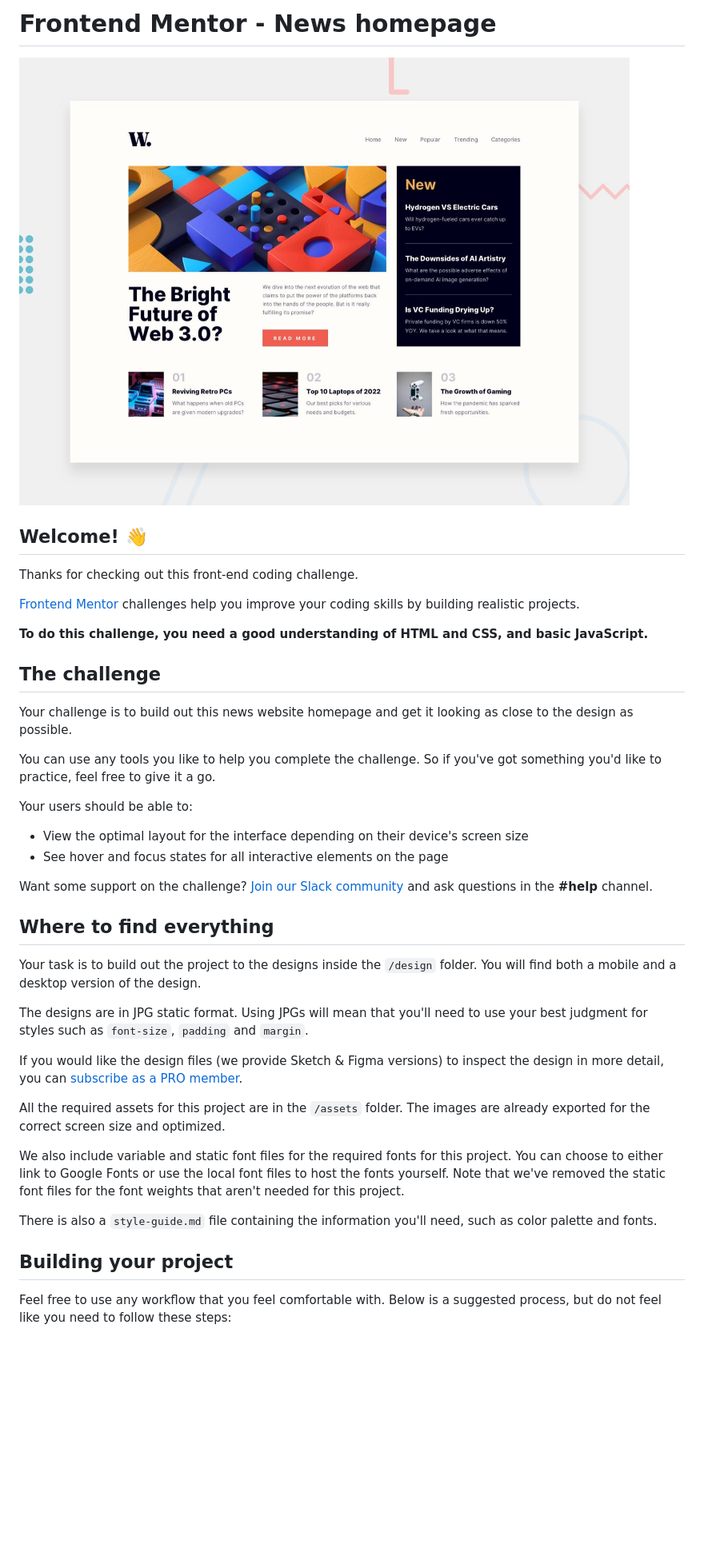
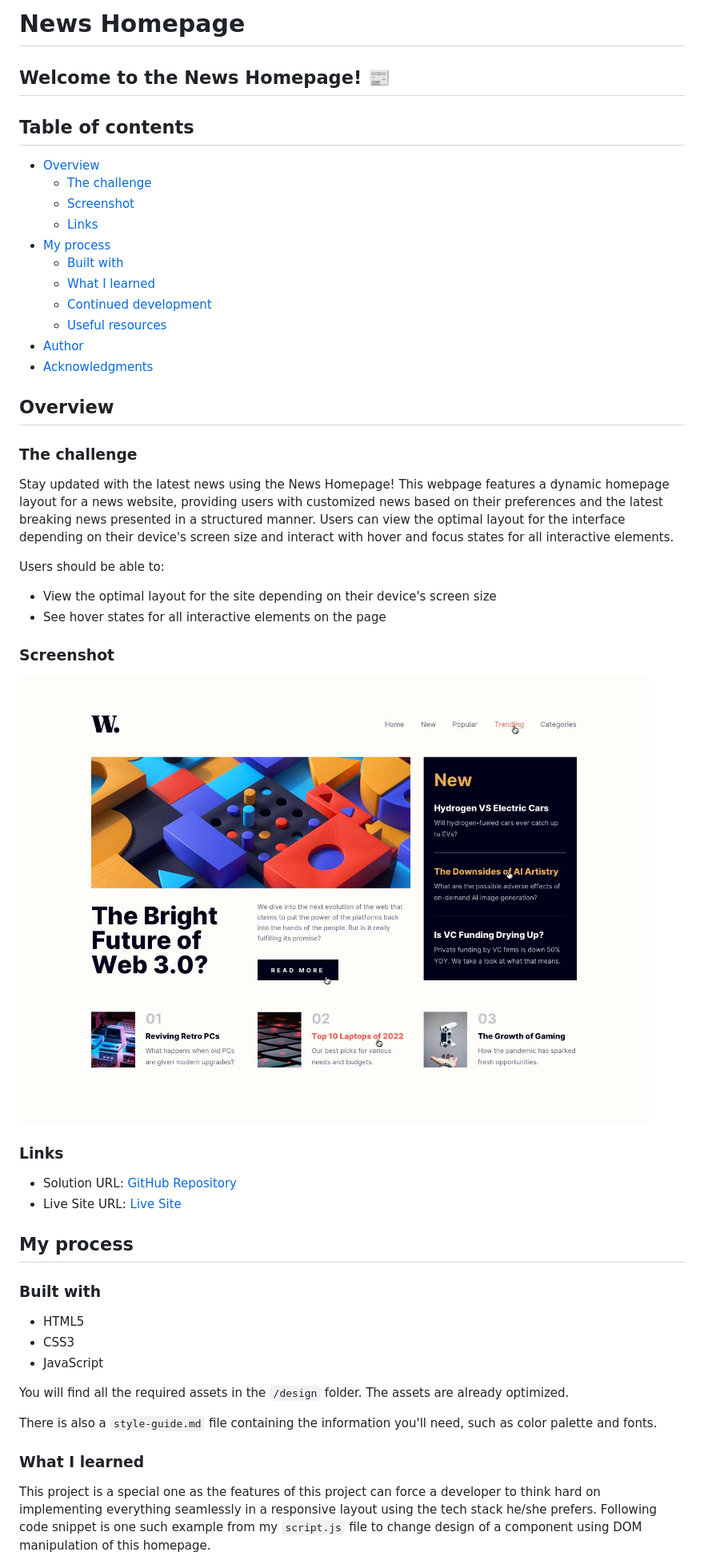
Before and after one commit to SartHak-0-Sach/News-homepage_frontend_project, a Markdown page: README.md, the part around the change printed below. Shown: that part at 80% size. GitHub-like rendering; blank space fills up the shorter version.

```diff
--- a/README.md
+++ b/README.md
@@ -1,43 +1,54 @@
-# Frontend Mentor - News homepage
+# News Homepage
 
-![Design preview for the News homepage coding challenge](./design/desktop-preview.jpg)
+## Welcome to the News Homepage! 📰
 
-## Welcome! 👋
+## Table of contents
 
-Thanks for checking out this front-end coding challenge.
+- [Overview](#overview)
+  - [The challenge](#the-challenge)
+  - [Screenshot](#screenshot)
+  - [Links](#links)
+- [My process](#my-process)
+  - [Built with](#built-with)
+  - [What I learned](#what-i-learned)
+  - [Continued development](#continued-development)
+  - [Useful resources](#useful-resources)
+- [Author](#author)
+- [Acknowledgments](#acknowledgments)
 
-[Frontend Mentor](https://www.frontendmentor.io) challenges help you improve your coding skills by building realistic projects.
+## Overview
 
-**To do this challenge, you need a good understanding of HTML and CSS, and basic JavaScript.**
+### The challenge
 
-## The challenge
+Stay updated with the latest news using the News Homepage! This webpage features a dynamic homepage layout for a news website, providing users with customized news based on their preferences and the latest breaking news presented in a structured manner. Users can view the optimal layout for the interface depending on their device's screen size and interact with hover and focus states for all interactive elements.
 
-Your challenge is to build out this news website homepage and get it looking as close to the design as possible.
+Users should be able to:
 
-You can use any tools you like to help you complete the challenge. So if you've got something you'd like to practice, feel free to give it a go.
+- View the optimal layout for the site depending on their device's screen size
+- See hover states for all interactive elements on the page
 
-Your users should be able to:
+### Screenshot
 
-- View the optimal layout for the interface depending on their device's screen size
-- See hover and focus states for all interactive elements on the page
+![Design Preview](./design/active-states.jpg)
 
-Want some support on the challenge? [Join our Slack community](https://www.frontendmentor.io/slack) and ask questions in the **#help** channel.
+### Links
 
-## Where to find everything
+- Solution URL: [GitHub Repository](https://github.com/SartHak-0-Sach/News-homepage_frontend_project)
+- Live Site URL: [Live Site](https://news-frontend-app.netlify.app/)
 
-Your task is to build out the project to the designs inside the `/design` folder. You will find both a mobile and a desktop version of the design.
+## My process
 
-The designs are in JPG static format. Using JPGs will mean that you'll need to use your best judgment for styles such as `font-size`, `padding` and `margin`.
+### Built with
 
-If you would like the design files (we provide Sketch & Figma versions) to inspect the design in more detail, you can [subscribe as a PRO member](https://www.frontendmentor.io/pro).
+- HTML5
+- CSS3
+- JavaScript
 
-All the required assets for this project are in the `/assets` folder. The images are already exported for the correct screen size and optimized.
-
-We also include variable and static font files for the required fonts for this project. You can choose to either link to Google Fonts or use the local font files to host the fonts yourself. Note that we've removed the static font files for the font weights that aren't needed for this project.
+You will find all the required assets in the `/design` folder. The assets are already optimized.
 
 There is also a `style-guide.md` file containing the information you'll need, such as color palette and fonts.
 
-## Building your project
+### What I learned
 
-Feel free to use any workflow that you feel comfortable with. Below is a suggested process, but do not feel like you need to follow these steps:
+This project is a special one as the features of this project can force a developer to think hard on implementing everything seamlessly in a responsive layout using the tech stack he/she prefers. Following code snippet is one such example from my `script.js` file to change design of a component using DOM manipulation of this homepage.
 
```
Also changed, not shown: other parts of README.md (+29 -36 lines).
